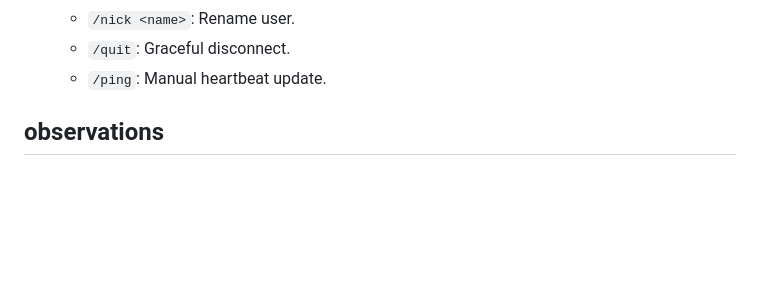
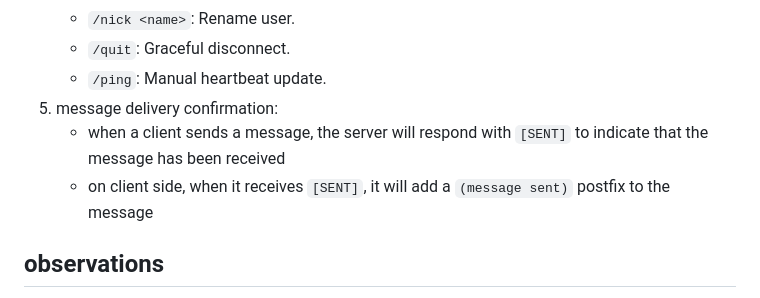
Before and after one commit to James-Lu-none/nycu-network-programming, a Markdown page: MidtermExam/readme.md, the part around one of its changes. Drawn GitHub-style; blank space fills up the shorter version.

Commit message:
feat: add message delivery confirmation with [SENT] status updates

```diff
--- a/MidtermExam/readme.md
+++ b/MidtermExam/readme.md
@@ -39,6 +39,9 @@
    - `/nick <name>`: Rename user.
    - `/quit`: Graceful disconnect.
    - `/ping`: Manual heartbeat update.
+5. message delivery confirmation:
+    - when a client sends a message, the server will respond with `[SENT]` to indicate that the message has been received
+    - on client side, when it receives `[SENT]`, it will add a `(message sent)` postfix to the message
 
 ## observations
 
```
Also changed, not shown: other parts of MidtermExam/readme.md (+2 -2 lines).
